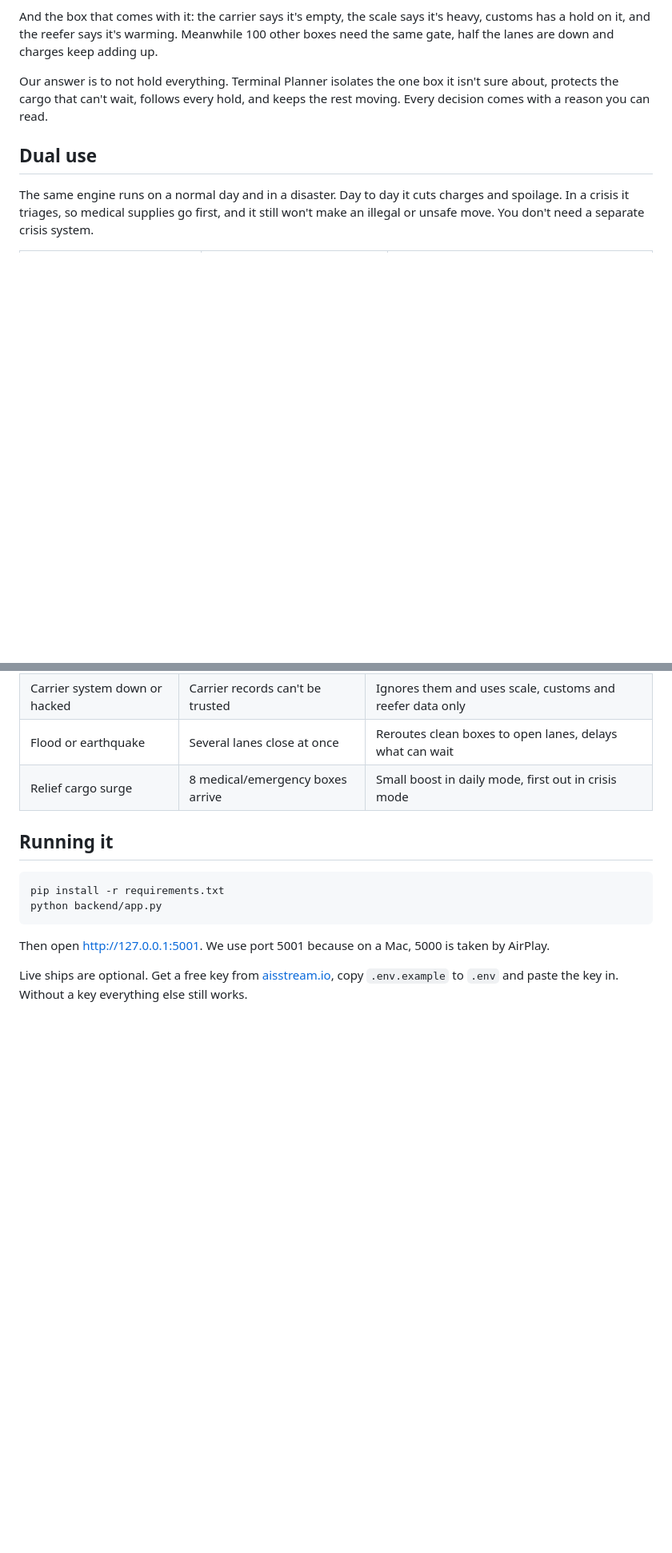
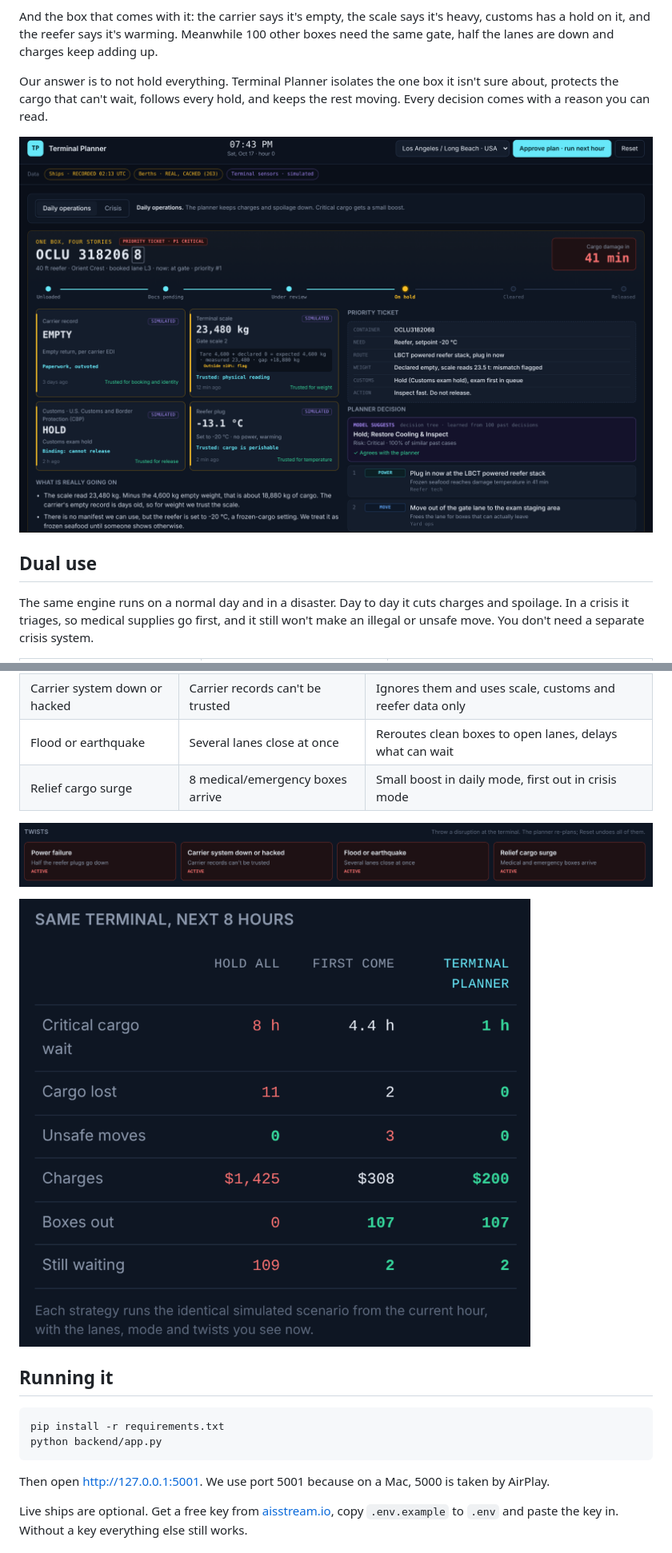
Before and after one commit to apatn05/Terminal-Planner, a Markdown page: README.md, 2 parts joined by grey strips. Shown at 80% size. GitHub-like rendering; blank space fills up the shorter version.

Commit message:
Added UI screenshots to readme.

```diff
--- a/README.md
+++ b/README.md
@@ -20,6 +20,8 @@ Our answer is to not hold everything. Terminal Planner isolates the one box it
 isn't sure about, protects the cargo that can't wait, follows every hold, and
 keeps the rest moving. Every decision comes with a reason you can read.
 
+![Terminal Planner dashboard](Screenshots/Dashboard.png)
+
 ## Dual use
 
 The same engine runs on a normal day and in a disaster. Day to day it cuts
@@ -46,6 +50,10 @@ anything special. It just re-plans from what the terminal looks like now.
 | Carrier system down or hacked | Carrier records can't be trusted | Ignores them and uses scale, customs and reefer data only |
 | Flood or earthquake | Several lanes close at once | Reroutes clean boxes to open lanes, delays what can wait |
 | Relief cargo surge | 8 medical/emergency boxes arrive | Small boost in daily mode, first out in crisis mode |
+
+![The four twists](Screenshots/Twists.png)
+
+![Hold all vs first come vs Terminal Planner](Screenshots/Comparison.png)
 
 ## Running it
 
```
Also changed, not shown: other parts of README.md (+2 -0 lines).
